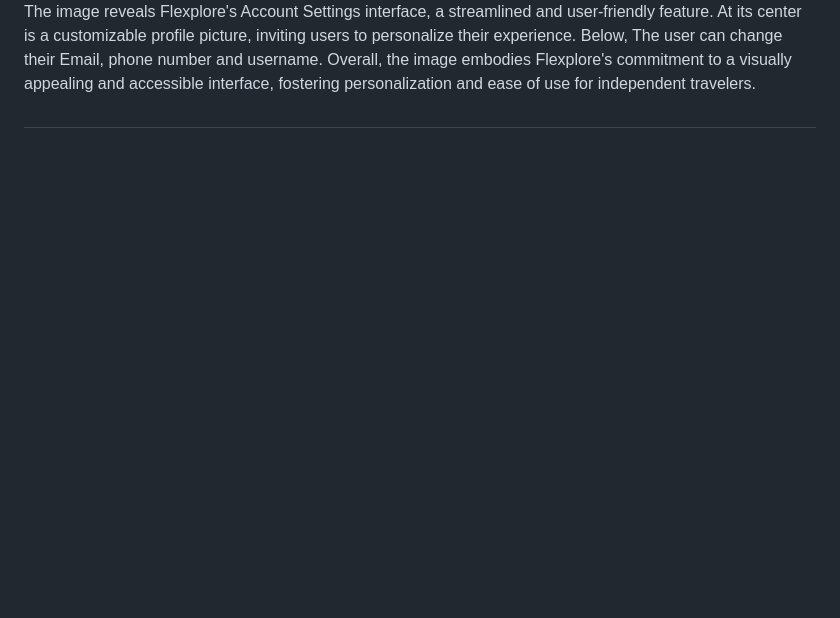
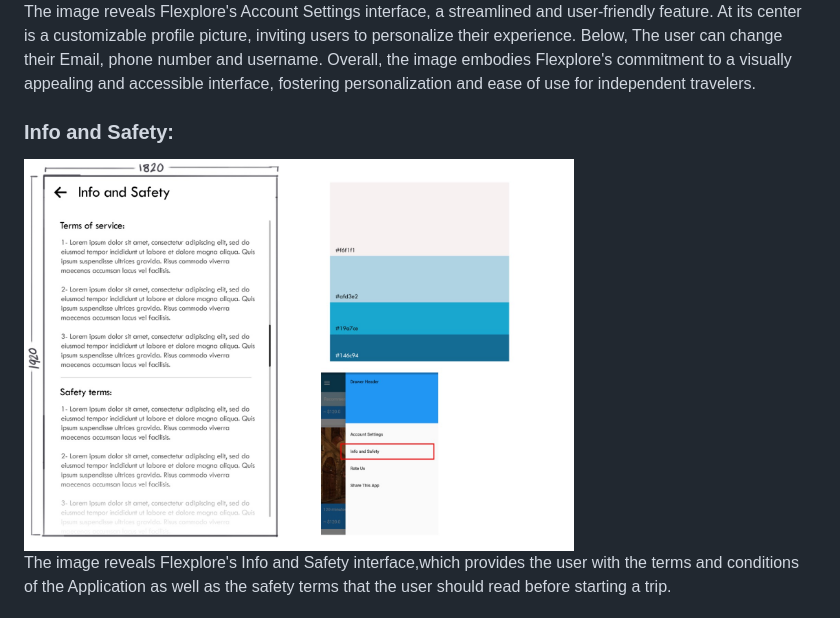
Before and after one commit to AliAbdalwahaab/Independent-tourist-application-Flexplore, a Markdown page: README.md, the part around the change printed below. Drawn GitHub-style; blank space fills up the shorter version.

```diff
--- a/README.md
+++ b/README.md
@@ -40,6 +51,11 @@ In conclusion, our innovative travel application empowers independent tourists t
   <p>The image reveals Flexplore's Account Settings interface, a streamlined and user-friendly feature. At its center is a customizable profile picture, inviting users to personalize their experience. Below, The user can change their Email, phone number and username. Overall, the image embodies Flexplore's commitment to a visually appealing and accessible interface, fostering personalization and ease of use for independent travelers.</p>
 </div>
 
+### Info and Safety:
+<div>
+<img src="https://github.com/AliAbdalwahaab/Independent-tourist-application-Flexplore/blob/main/designs/Info%20and%20safety.jpeg"            alt="Info and safety Page" width="550">
+  <p>The image reveals Flexplore's Info and Safety interface,which provides the user with the terms and conditions of the Application as well as the safety terms that the user should read before starting a trip.</p>
+</div>
 ##
 ### Trip information and customization:
 <div>
```
Also changed, not shown: other parts of README.md (+11 -0 lines).
